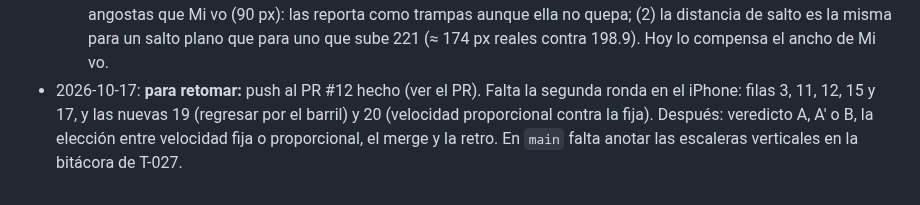
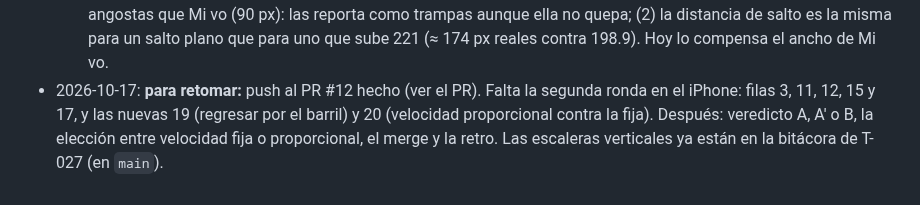
Before and after one commit to carlosuscanga/trick-r-treat, a Markdown page: docs/tareas/T-004-prueba-controles.md, the part around the change. GitHub-like rendering.

Commit message:
T-004: corrige la nota de T-027 en la bitácora
Co-Authored-By: Claude Opus 5.5 <noreply@anthropic.com>

```diff
--- a/docs/tareas/T-004-prueba-controles.md
+++ b/docs/tareas/T-004-prueba-controles.md
@@ -67,4 +67,4 @@ Es el mayor riesgo técnico: si saltar y moverse con controles táctiles no se s
   - **Velocidad proporcional:** casilla y deslizador "Velocidad mínima (fracción)" en `?depurar`, apagada por defecto. `velocidadMinima` se valida en (0, 1], y `fuerzaJoystick` no da NaN.
   - **Corregido tras la revisión:** un subagente cambió de más un test (el del pórtico); se revirtió. El inicio pasó de x = 0 a `X_INICIO`. Se agregaron tests directos del perfil y un valor exacto (158.4) en el e2e, y la etiqueta de las casillas ya no se parte.
   - **Límites conocidos de la regla (para la retro, no se corrigen ahora):** (1) es conservadora con rendijas más angostas que Mi vo (90 px): las reporta como trampas aunque ella no quepa; (2) la distancia de salto es la misma para un salto plano que para uno que sube 221 (≈ 174 px reales contra 198.9). Hoy lo compensa el ancho de Mi vo.
-- 2026-10-17: **para retomar:** push al PR #12 hecho (ver el PR). Falta la segunda ronda en el iPhone: filas 3, 11, 12, 15 y 17, y las nuevas 19 (regresar por el barril) y 20 (velocidad proporcional contra la fija). Después: veredicto A, A′ o B, la elección entre velocidad fija o proporcional, el merge y la retro. En `main` falta anotar las escaleras verticales en la bitácora de T-027.
+- 2026-10-17: **para retomar:** push al PR #12 hecho (ver el PR). Falta la segunda ronda en el iPhone: filas 3, 11, 12, 15 y 17, y las nuevas 19 (regresar por el barril) y 20 (velocidad proporcional contra la fija). Después: veredicto A, A′ o B, la elección entre velocidad fija o proporcional, el merge y la retro. Las escaleras verticales ya están en la bitácora de T-027 (en `main`).
```
